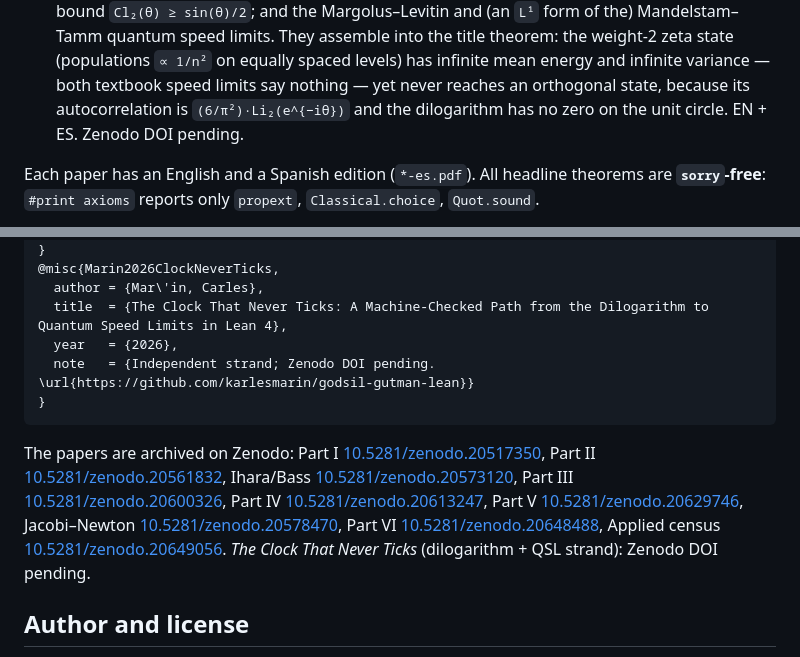
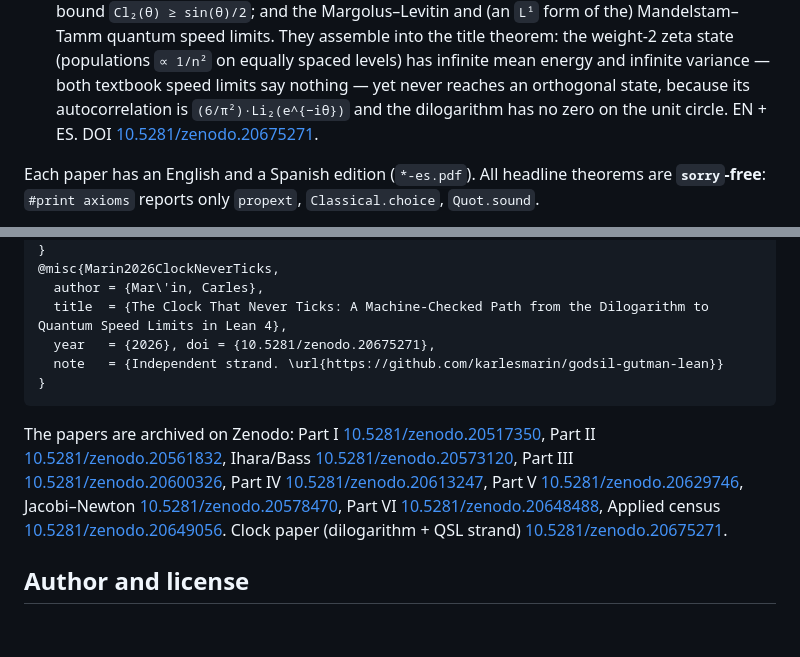
Before and after one commit to karlesmarin/godsil-gutman-lean, a Markdown page: README.md, 2 parts joined by grey strips. Drawn GitHub-style; blank space fills up the shorter version.

Commit message:
docs(readme): add reserved Zenodo DOI for the Clock paper
DOI 10.5281/zenodo.20675271 reserved on a Zenodo draft (PDFs EN+ES
uploaded, metadata set, not yet published). Filled into the strand
entry, BibTeX, and the archive list; the link goes live on Publish.

Co-Authored-By: Claude Opus 4.8 (1M context) <noreply@anthropic.com>

````diff
--- a/README.md
+++ b/README.md
@@ -99,7 +99,8 @@ A second, **independent strand** (different subject area, same repository) forma
   zeta state (populations `∝ 1/n²` on equally spaced levels) has infinite mean energy and
   infinite variance — both textbook speed limits say nothing — yet never reaches an
   orthogonal state, because its autocorrelation is `(6/π²)·Li₂(e^{−iθ})` and the dilogarithm
-  has no zero on the unit circle. EN + ES. Zenodo DOI pending.
+  has no zero on the unit circle. EN + ES. DOI
+  [10.5281/zenodo.20675271](https://doi.org/10.5281/zenodo.20675271).
 
 Each paper has an English and a Spanish edition (`*-es.pdf`). All headline theorems
 are **`sorry`-free**: `#print axioms` reports only `propext`, `Classical.choice`,
@@ -413,8 +414,8 @@ Paper II figures and SageMath cross-checks:
 @misc{Marin2026ClockNeverTicks,
   author = {Mar\'in, Carles},
   title  = {The Clock That Never Ticks: A Machine-Checked Path from the Dilogarithm to Quantum Speed Limits in Lean 4},
-  year   = {2026},
-  note   = {Independent strand; Zenodo DOI pending. \url{https://github.com/karlesmarin/godsil-gutman-lean}}
+  year   = {2026}, doi = {10.5281/zenodo.20675271},
+  note   = {Independent strand. \url{https://github.com/karlesmarin/godsil-gutman-lean}}
 }
 ```
 
@@ -428,7 +429,7 @@ Part V [10.5281/zenodo.20629746](https://doi.org/10.5281/zenodo.20629746),
 Jacobi–Newton [10.5281/zenodo.20578470](https://doi.org/10.5281/zenodo.20578470),
 Part VI [10.5281/zenodo.20648488](https://doi.org/10.5281/zenodo.20648488),
 Applied census [10.5281/zenodo.20649056](https://doi.org/10.5281/zenodo.20649056).
-*The Clock That Never Ticks* (dilogarithm + QSL strand): Zenodo DOI pending.
+Clock paper (dilogarithm + QSL strand) [10.5281/zenodo.20675271](https://doi.org/10.5281/zenodo.20675271).
 
 ## Author and license
 
````
